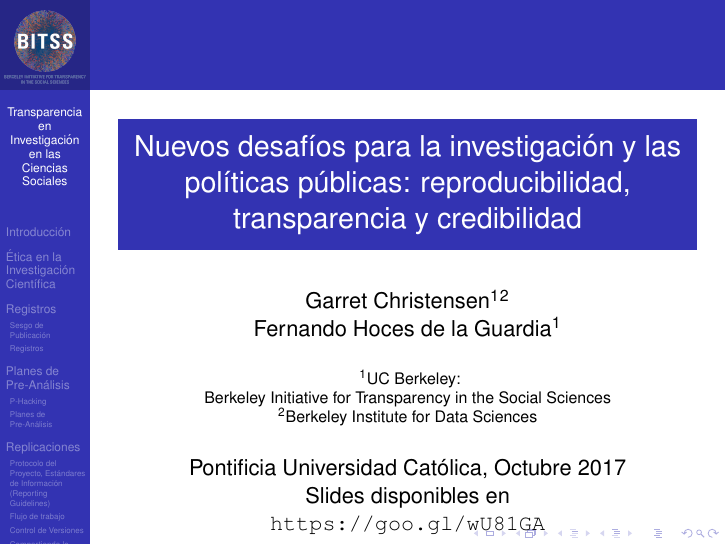
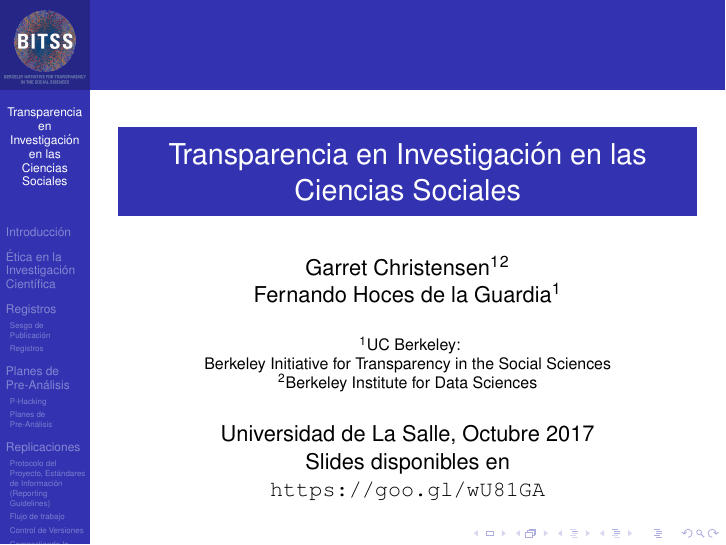
Before and after one commit to fhoces/BITSS_ULS_BOLIVIA_2017, LaTeX slides (1-Presentacion/BITSS-Intro-Slides.tex): page 1 of 67. Compiled offline with pdfLaTeX.

Commit message:
Change title in slides

```diff
--- a/1-Presentacion/BITSS-Intro-Slides.tex
+++ b/1-Presentacion/BITSS-Intro-Slides.tex
@@ -36,7 +36,7 @@
 }
 
 \title[Transparencia en Investigación en las Ciencias Sociales] % (optional, use only with long paper titles)
-{Nuevos desafíos para la investigación y las políticas públicas: reproducibilidad, transparencia y credibilidad}
+{Transparencia en Investigación en las Ciencias Sociales}
 
 \subtitle
 {}
@@ -61,7 +61,7 @@ Fernando~Hoces de la Guardia\inst{1}}
 % - Keep it simple, no one is interested in your street address.
 
 \date[BITSS2017] % (optional, should be abbreviation of conference name)
-{Pontificia Universidad Católica, Octubre 2017\\
+{Universidad de La Salle, Octubre 2017\\
 Slides disponibles en \\ \url{https://goo.gl/wU81GA}}
 % - Either use conference name or its abbreviation.
 % - Not really informative to the audience, more for people (including
```
Also changed, not shown: 4-VersionControl/README.md, README.md, 1-Presentacion/BITSS-Intro-Slides.tex (5 more changed lines).
